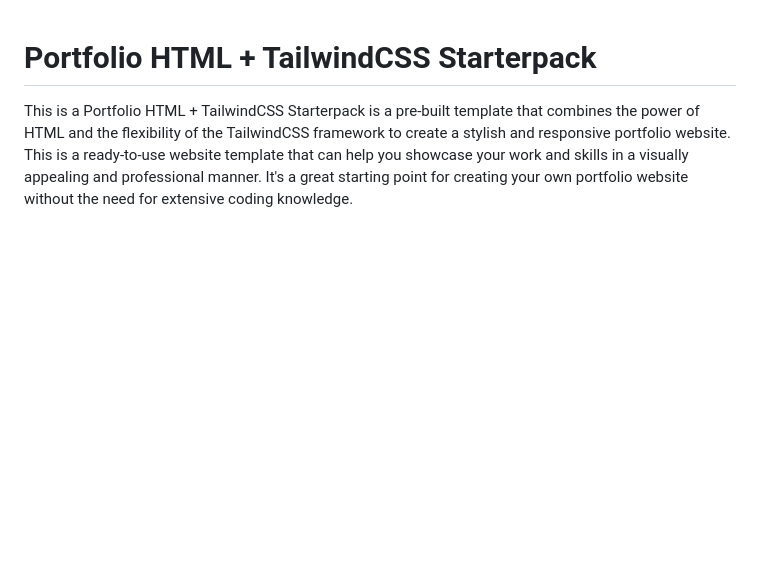
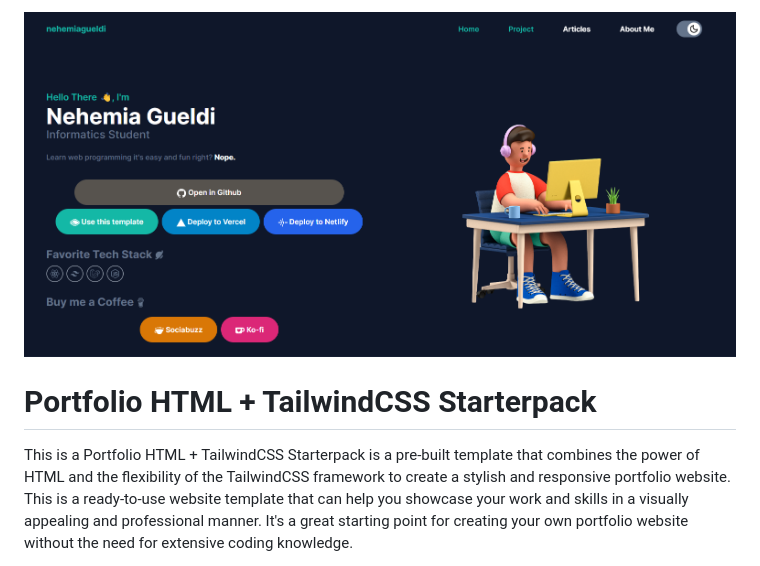
Before and after one commit to nehemiagueldi/portfolio-html-tailwindcss-nehemiagueldi, a Markdown page: README.md, the part around the change. Drawn GitHub-style; blank space fills up the shorter version.

```diff
--- a/README.md
+++ b/README.md
@@ -1,4 +1,4 @@
-
+![My Image](sneakpeek.png)
 # Portfolio HTML + TailwindCSS Starterpack
 
 This is a Portfolio HTML + TailwindCSS Starterpack is a pre-built template that combines the power of HTML and the flexibility of the TailwindCSS framework to create a stylish and responsive portfolio website. This is a ready-to-use website template that can help you showcase your work and skills in a visually appealing and professional manner. It's a great starting point for creating your own portfolio website without the need for extensive coding knowledge.
```
